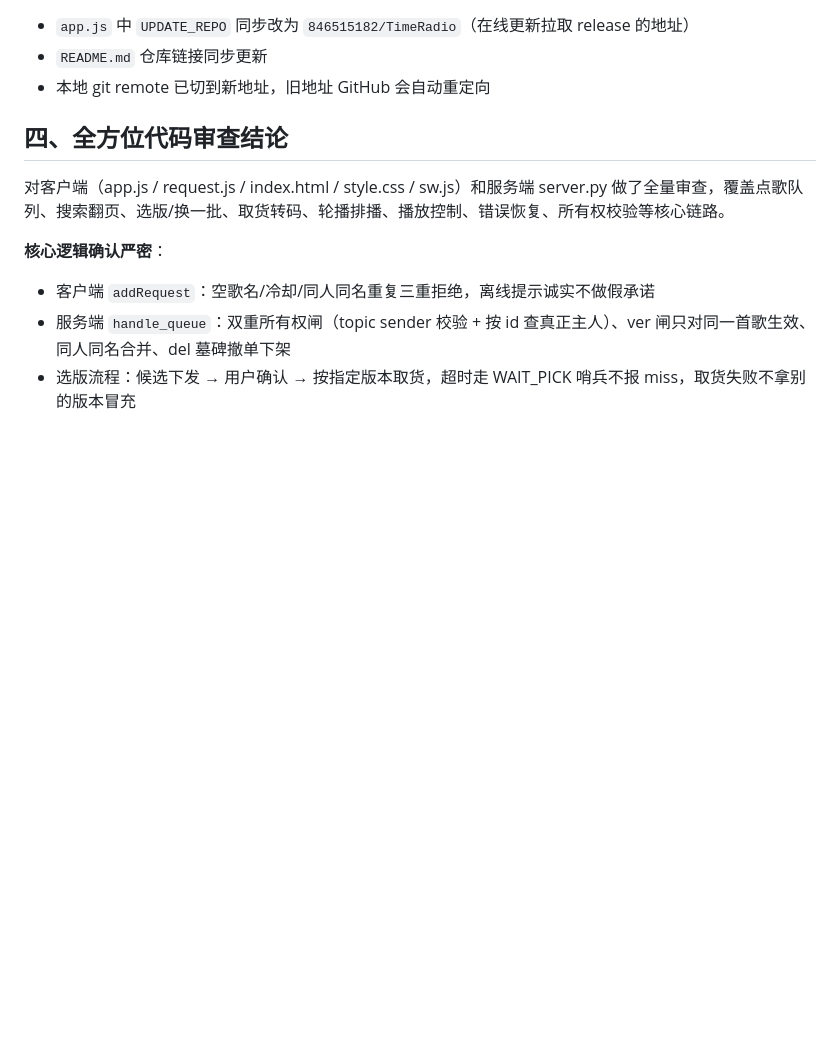
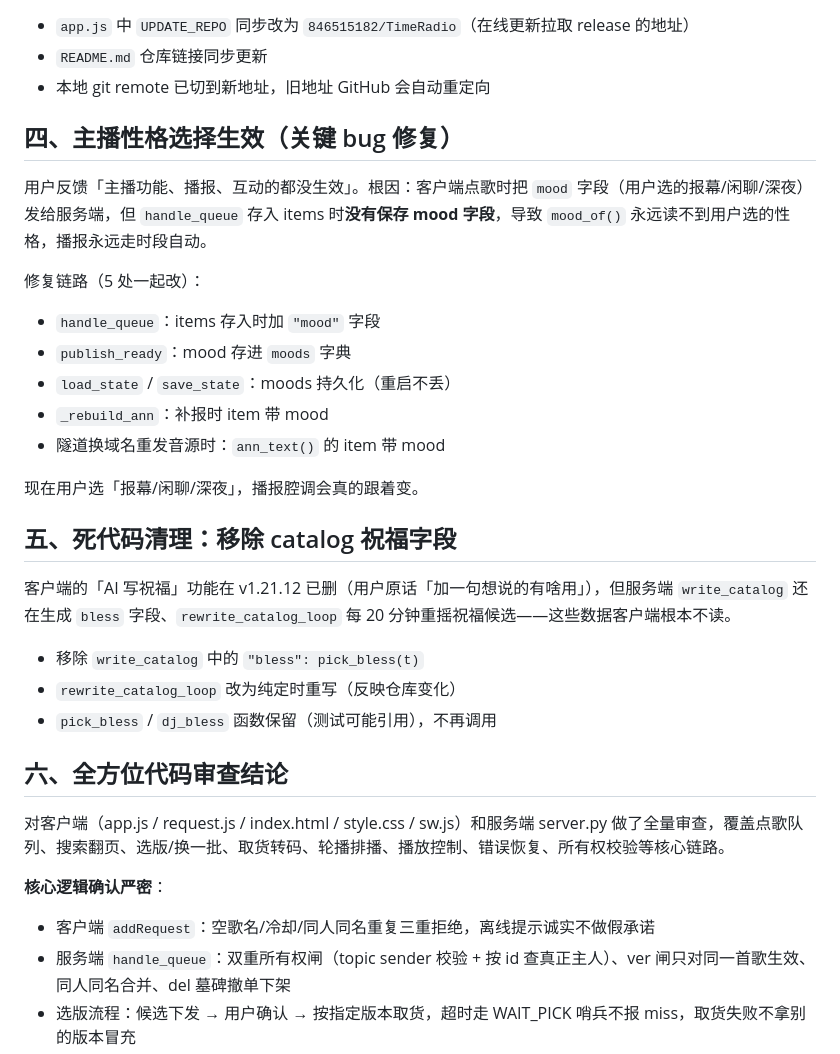
Before and after one commit to 846515182/FM891-Radio, a Markdown page: release-notes.md, the part around the change. Rendered like a GitHub page; blank space fills up the shorter version.

Commit message:
release: v1.21.20 修复主播性格mood字段丢失+清理catalog祝福死代码

```diff
--- a/release-notes.md
+++ b/release-notes.md
@@ -22,7 +22,28 @@
 - `README.md` 仓库链接同步更新
 - 本地 git remote 已切到新地址，旧地址 GitHub 会自动重定向
 
-## 四、全方位代码审查结论
+## 四、主播性格选择生效（关键 bug 修复）
+
+用户反馈「主播功能、播报、互动的都没生效」。根因：客户端点歌时把 `mood` 字段（用户选的报幕/闲聊/深夜）发给服务端，但 `handle_queue` 存入 items 时**没有保存 mood 字段**，导致 `mood_of()` 永远读不到用户选的性格，播报永远走时段自动。
+
+修复链路（5 处一起改）：
+- `handle_queue`：items 存入时加 `"mood"` 字段
+- `publish_ready`：mood 存进 `moods` 字典
+- `load_state` / `save_state`：moods 持久化（重启不丢）
+- `_rebuild_ann`：补报时 item 带 mood
+- 隧道换域名重发音源时：`ann_text()` 的 item 带 mood
+
+现在用户选「报幕/闲聊/深夜」，播报腔调会真的跟着变。
+
+## 五、死代码清理：移除 catalog 祝福字段
+
+客户端的「AI 写祝福」功能在 v1.21.12 已删（用户原话「加一句想说的有啥用」），但服务端 `write_catalog` 还在生成 `bless` 字段、`rewrite_catalog_loop` 每 20 分钟重摇祝福候选——这些数据客户端根本不读。
+
+- 移除 `write_catalog` 中的 `"bless": pick_bless(t)`
+- `rewrite_catalog_loop` 改为纯定时重写（反映仓库变化）
+- `pick_bless` / `dj_bless` 函数保留（测试可能引用），不再调用
+
+## 六、全方位代码审查结论
 
 对客户端（app.js / request.js / index.html / style.css / sw.js）和服务端 server.py 做了全量审查，覆盖点歌队列、搜索翻页、选版/换一批、取货转码、轮播排播、播放控制、错误恢复、所有权校验等核心链路。
 
```
